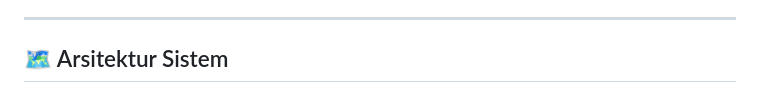
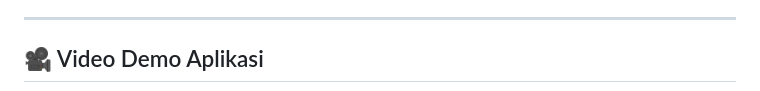
Before and after one commit to amandafahiraj/Tugas-Akhir, a Markdown page: README.md, the part around one of its changes. Drawn GitHub-style.

Commit message:
Update README documentation

```diff
--- a/README.md
+++ b/README.md
@@ -10,5 +10,5 @@ Solusi pelacakan kendaraan berbasis IoT (Internet of Things) yang tangguh dan me
 
 ---
 
-## 🗺️ Arsitektur Sistem
+## 🎥 Video Demo Aplikasi
 
```
Also changed, not shown: other parts of README.md (+6 -22 lines).
